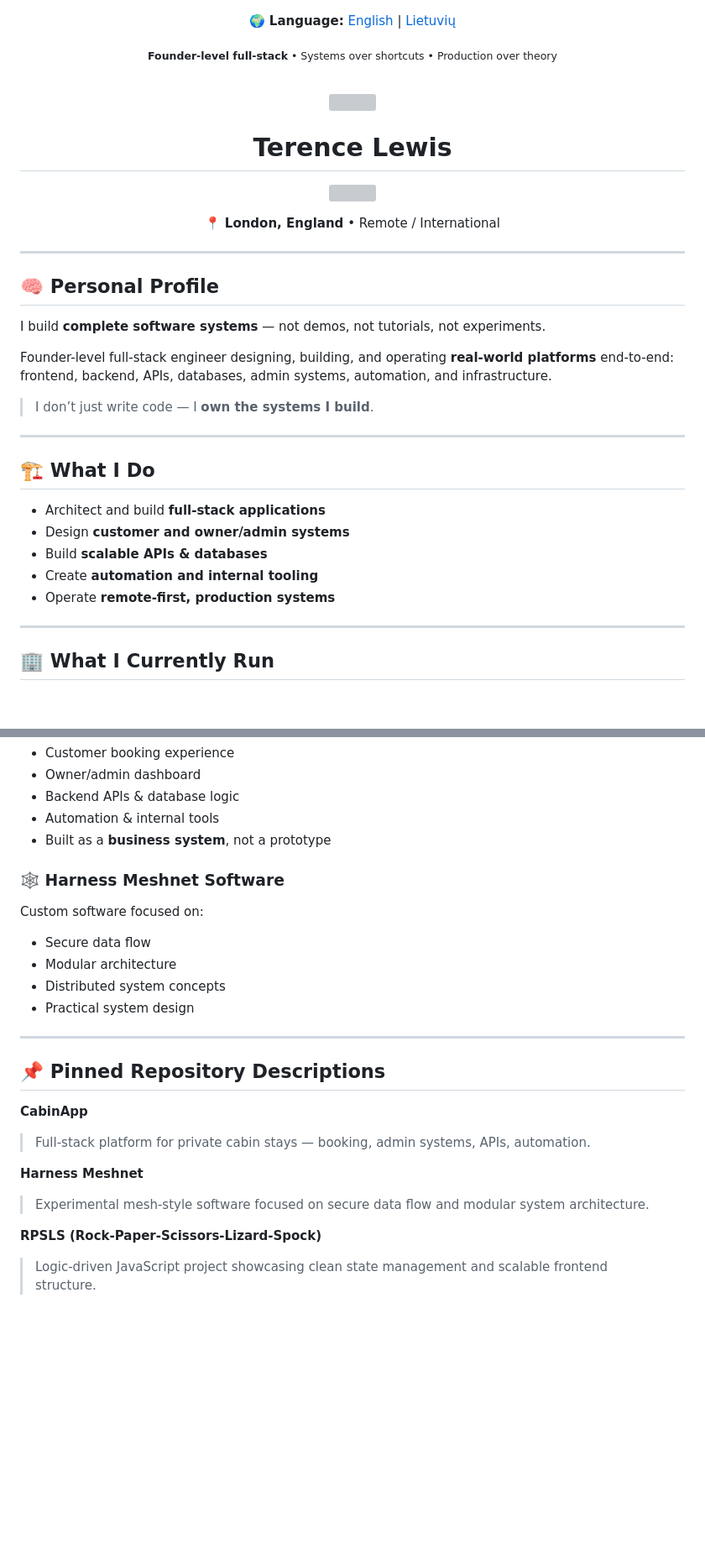
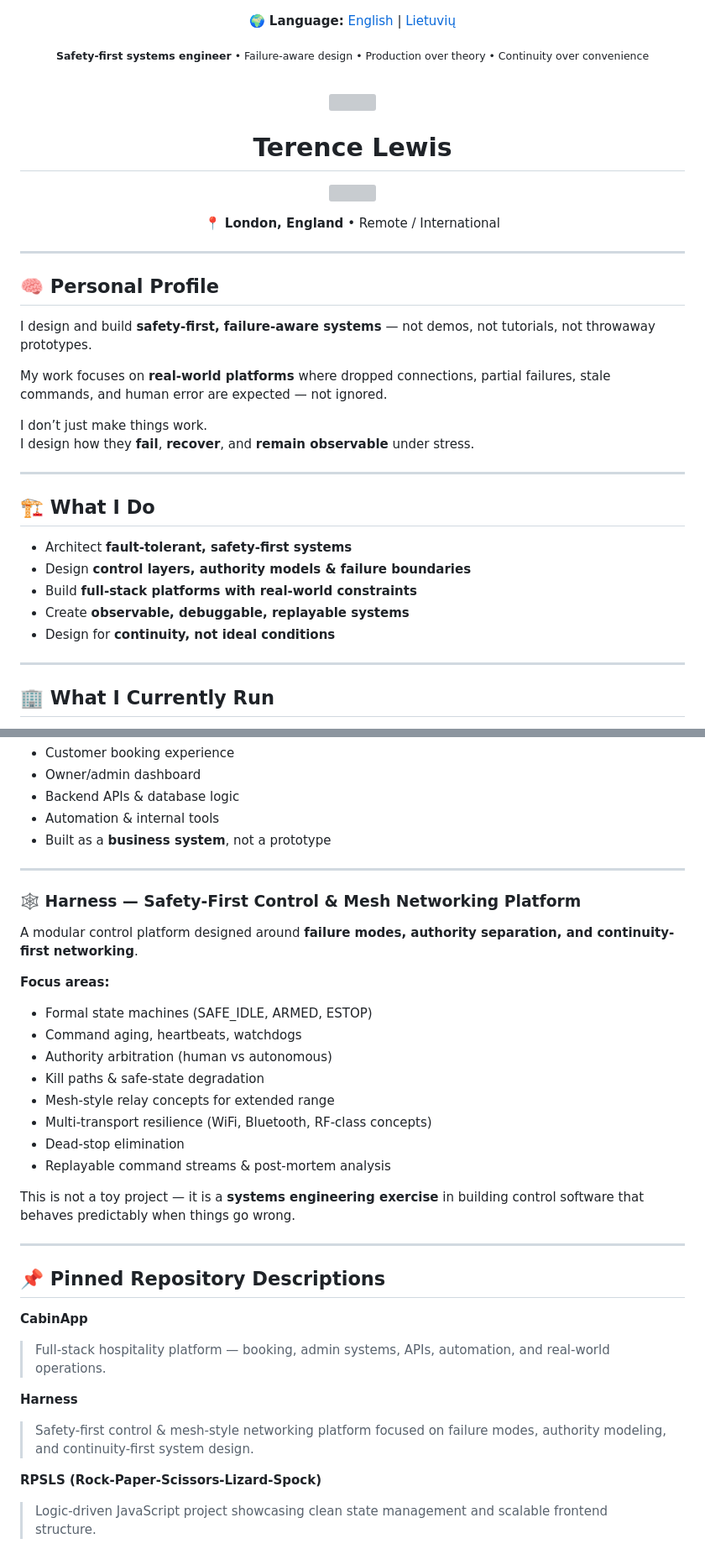
Before and after one commit to AOL83/AOL83, a Markdown page: README.md, 2 parts joined by grey strips. Shown at 84% size. GitHub-like rendering; blank space fills up the shorter version; grey boxes are pictures that could not be loaded.

Commit message:
Update README.md
Updated my info

```diff
--- a/README.md
+++ b/README.md
@@ -5,7 +5,7 @@
 </p>
 
 <p align="center">
-  <sub><strong>Founder-level full-stack</strong> • Systems over shortcuts • Production over theory</sub>
+  <sub><strong>Safety-first systems engineer</strong> • Failure-aware design • Production over theory • Continuity over convenience</sub>
 </p>
 
 <br/>
@@ -31,22 +31,22 @@
 
 ## 🧠 Personal Profile
 
-I build **complete software systems** — not demos, not tutorials, not experiments.
+I design and build **safety-first, failure-aware systems** — not demos, not tutorials, not throwaway prototypes.
 
-Founder-level full-stack engineer designing, building, and operating **real-world platforms** end-to-end:
-frontend, backend, APIs, databases, admin systems, automation, and infrastructure.
+My work focuses on **real-world platforms** where dropped connections, partial failures, stale commands, and human error are expected — not ignored.
 
-> I don’t just write code — I **own the systems I build**.
+I don’t just make things work.
+I design how they **fail**, **recover**, and **remain observable** under stress.
 
 <hr/>
 
 ## 🏗 What I Do
 
-- Architect and build **full-stack applications**
-- Design **customer and owner/admin systems**
-- Build **scalable APIs & databases**
-- Create **automation and internal tooling**
-- Operate **remote-first, production systems**
+- Architect **fault-tolerant, safety-first systems**
+- Design **control layers, authority models & failure boundaries**
+- Build **full-stack platforms with real-world constraints**
+- Create **observable, debuggable, replayable systems**
+- Design for **continuity, not ideal conditions**
 
 <hr/>
 
@@ -69,22 +69,33 @@ A real, operational hospitality system.
 - Automation & internal tools
 - Built as a **business system**, not a prototype
 
-### 🕸 Harness Meshnet Software
-Custom software focused on:
-- Secure data flow
-- Modular architecture
-- Distributed system concepts
-- Practical system design
+---
+
+### 🕸 Harness — Safety-First Control & Mesh Networking Platform
+
+A modular control platform designed around **failure modes, authority separation, and continuity-first networking**.
+
+**Focus areas:**
+- Formal state machines (SAFE_IDLE, ARMED, ESTOP)
+- Command aging, heartbeats, watchdogs
+- Authority arbitration (human vs autonomous)
+- Kill paths & safe-state degradation
+- Mesh-style relay concepts for extended range
+- Multi-transport resilience (WiFi, Bluetooth, RF-class concepts)
+- Dead-stop elimination
+- Replayable command streams & post-mortem analysis
+
+This is not a toy project — it is a **systems engineering exercise** in building control software that behaves predictably when things go wrong.
 
 <hr/>
 
 ## 📌 Pinned Repository Descriptions
 
 **CabinApp**
-> Full-stack platform for private cabin stays — booking, admin systems, APIs, automation.
+> Full-stack hospitality platform — booking, admin systems, APIs, automation, and real-world operations.
 
-**Harness Meshnet**
-> Experimental mesh-style software focused on secure data flow and modular system architecture.
+**Harness**
+> Safety-first control & mesh-style networking platform focused on failure modes, authority modeling, and continuity-first system design.
 
 **RPSLS (Rock-Paper-Scissors-Lizard-Spock)**
 > Logic-driven JavaScript project showcasing clean state management and scalable frontend structure.
```
Also changed, not shown: other parts of README.md (+17 -9 lines).
